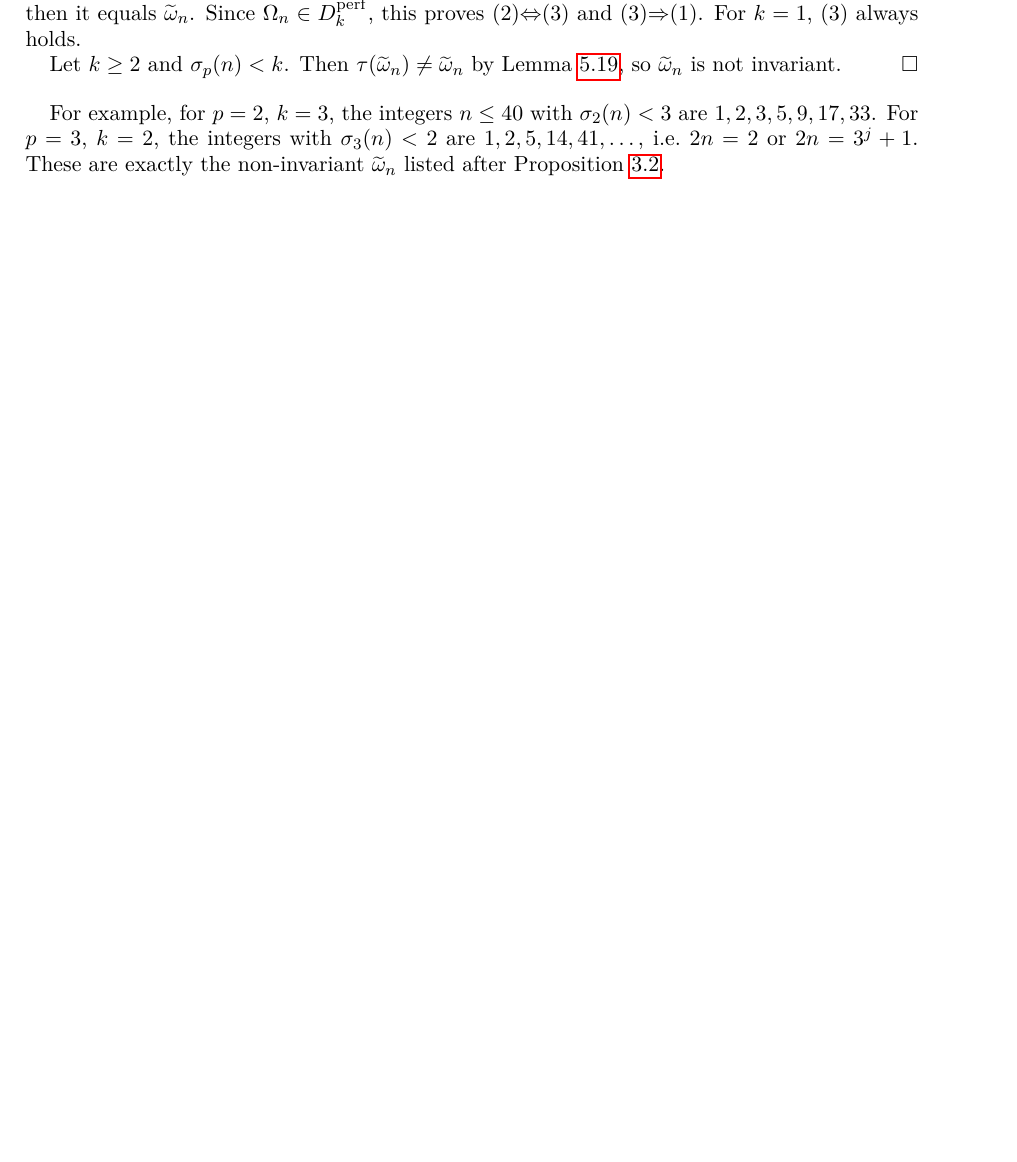
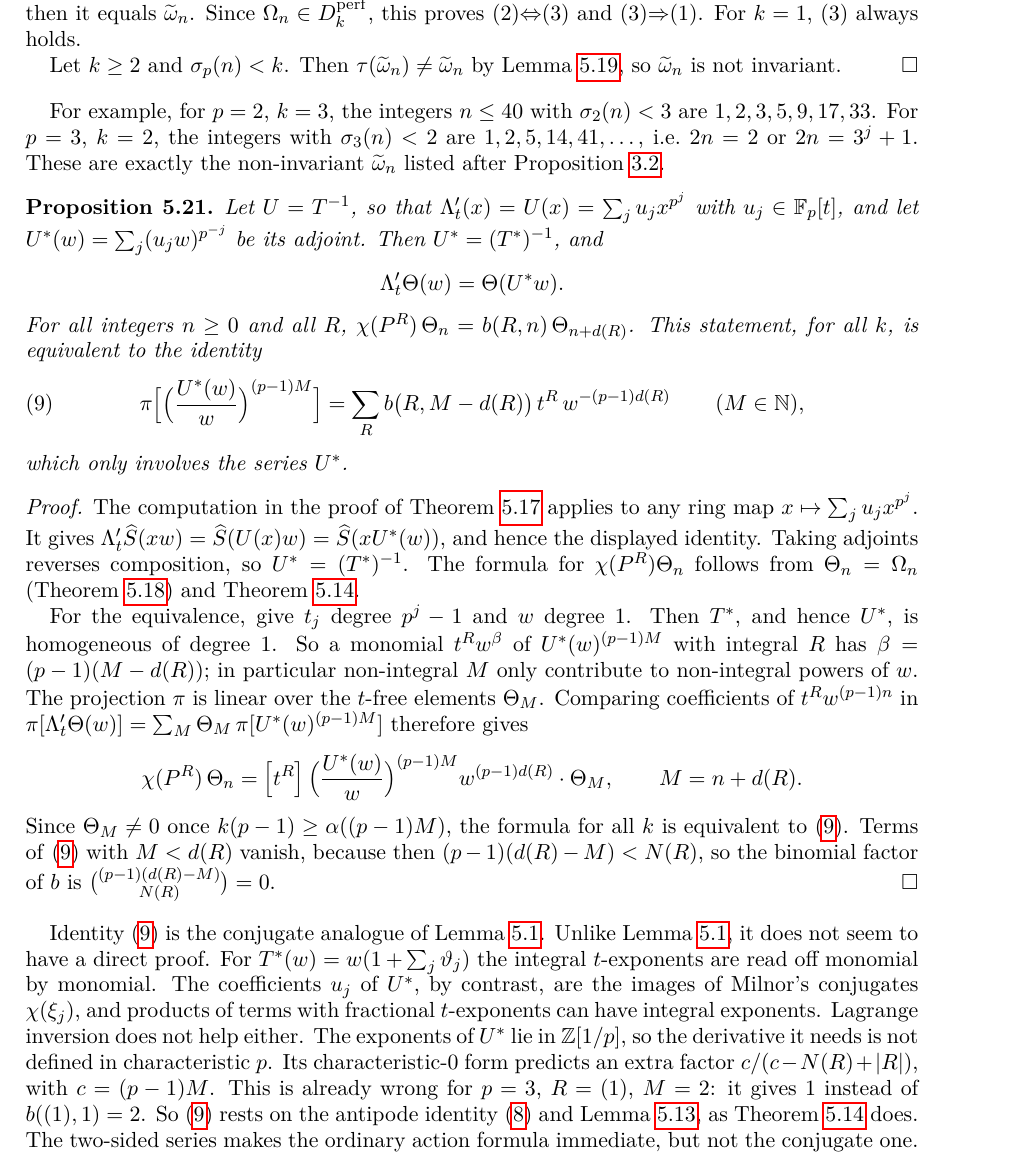
Before and after one commit to cnassau/yacop-sage, a LaTeX paper (dickson.tex): part of page 14 of 17 before the commit and part of page 14 of 18 after it, cut so that both start at the same text, the shorter picture padded with empty space. Compiled offline with pdfLaTeX.

Commit message:
Add the conjugate action on two-sided Peterson elements
Proposition 5.21: Lambda'_t Theta(w) = Theta(U^* w) exactly, with
U^* = (T^*)^{-1}; the conjugate formula for Theta_n follows from
Theta_n = Omega_n and Theorem 5.14, and is equivalent to a projection
identity for U^* alone, the conjugate analogue of Lemma G.  A remark
explains why that identity has no direct proof: the coefficients of U^*
involve chi(xi_j), and Lagrange inversion is unavailable for Z[1/p]
exponents in characteristic p.

Co-Authored-By: Claude Opus 5.5 <noreply@anthropic.com>

```diff
--- a/dickson.tex
+++ b/dickson.tex
@@ -1053,6 +1053,64 @@ $1,2,3,5,9,17,33$.  For $p=3$, $k=2$, the integers with $\sigma_3(n)<2$ are
 $1,2,5,14,41,\dots$, i.e.\ $2n=2$ or $2n=3^j+1$.  These are exactly the
 non-invariant $\wt_n$ listed after Proposition~\ref{prop:monomials}.
 
+\begin{proposition}\label{prop:twoconj}
+Let $U=T^{-1}$, so that $\Lambda'_t(x)=U(x)=\sum_ju_jx^{p^j}$ with
+$u_j\in\F[t]$, and let $U^*(w)=\sum_j(u_jw)^{p^{-j}}$ be its adjoint.  Then
+$U^*=(T^*)^{-1}$, and
+\[
+  \Lambda'_t\Theta(w)=\Theta(U^*w).
+\]
+For all integers $n\ge0$ and all $R$,
+$\chi(P^R)\,\Theta_n=b(R,n)\,\Theta_{n+d(R)}$.  This statement, for all $k$,
+is equivalent to the identity
+\begin{equation}\label{eq:Gconj}
+  \pi\Bigl[\Bigl(\frac{U^*(w)}{w}\Bigr)^{(p-1)M}\Bigr]
+  =\sum_R b\bigl(R,M-d(R)\bigr)\,t^R\,w^{-(p-1)d(R)}\qquad(M\in\mathbb{N}),
+\end{equation}
+which only involves the series $U^*$.
+\end{proposition}
+
+\begin{proof}
+The computation in the proof of Theorem~\ref{thm:twoaction} applies to any
+ring map $x\mapsto\sum_ju_jx^{p^j}$.  It gives
+$\Lambda'_t\widehat S(xw)=\widehat S(U(x)w)=\widehat S(xU^*(w))$, and hence
+the displayed identity.  Taking adjoints reverses composition, so $U^*=(T^*)^{-1}$.
+The formula for $\chi(P^R)\Theta_n$ follows from $\Theta_n=\Omega_n$
+(Theorem~\ref{thm:arnon}) and Theorem~\ref{thm:conjall}.
+
+For the equivalence, give $t_j$ degree $p^j-1$ and $w$ degree $1$.  Then
+$T^*$, and hence $U^*$, is homogeneous of degree $1$.  So a monomial
+$t^Rw^\beta$ of $U^*(w)^{(p-1)M}$ with integral $R$ has
+$\beta=(p-1)(M-d(R))$; in particular non-integral $M$ only contribute to
+non-integral powers of $w$.  The projection $\pi$ is linear over the $t$-free
+elements $\Theta_M$.  Comparing coefficients of $t^Rw^{(p-1)n}$ in
+$\pi[\Lambda'_t\Theta(w)]=\sum_M\Theta_M\,\pi[U^*(w)^{(p-1)M}]$ therefore
+gives
+\[
+  \chi(P^R)\,\Theta_n=\coef{t^R}\Bigl(\frac{U^*(w)}{w}\Bigr)^{(p-1)M}w^{(p-1)d(R)}
+  \cdot\Theta_M,\qquad M=n+d(R).
+\]
+Since $\Theta_M\ne0$ once $k(p-1)\ge\alpha((p-1)M)$, the formula for all $k$
+is equivalent to~\eqref{eq:Gconj}.  Terms of~\eqref{eq:Gconj} with $M<d(R)$
+vanish, because then $(p-1)(d(R)-M)<N(R)$, so the binomial factor of $b$ is
+$\binom{(p-1)(d(R)-M)}{N(R)}=0$.
+\end{proof}
+
+Identity~\eqref{eq:Gconj} is the conjugate analogue of Lemma~\ref{lem:G}.
+Unlike Lemma~\ref{lem:G}, it does not seem to have a direct proof.  For
+$T^*(w)=w(1+\sum_j\vartheta_j)$ the integral $t$-exponents are read off
+monomial by monomial.  The coefficients $u_j$ of $U^*$, by contrast, are the
+images of Milnor's conjugates $\chi(\xi_j)$, and products of terms with
+fractional $t$-exponents can have integral exponents.  Lagrange inversion
+does not help either.  The exponents of $U^*$ lie in $\mathbb{Z}[1/p]$, so the
+derivative it needs is not defined in characteristic~$p$.  Its
+characteristic-$0$ form predicts an extra factor
+$c/(c-N(R)+|R|)$, with $c=(p-1)M$.  This is already wrong for $p=3$,
+$R=(1)$, $M=2$: it gives $1$ instead of $b((1),1)=2$.
+So~\eqref{eq:Gconj} rests on the antipode identity~\eqref{eq:antipode} and
+Lemma~\ref{lem:levels}, as Theorem~\ref{thm:conjall} does.  The two-sided
+series makes the ordinary action formula immediate, but not the conjugate one.
+
 \begin{remark}[Comparison with Arnon]\label{rem:twosided}
 For $p=2$ the results of this subsection overlap with~\cite[\S3]{Arnon}.
 Arnon proves that ${}_k\omega_n=\Theta_n$ is invariant, satisfies
```
Also changed, not shown: dickson.pdf.
